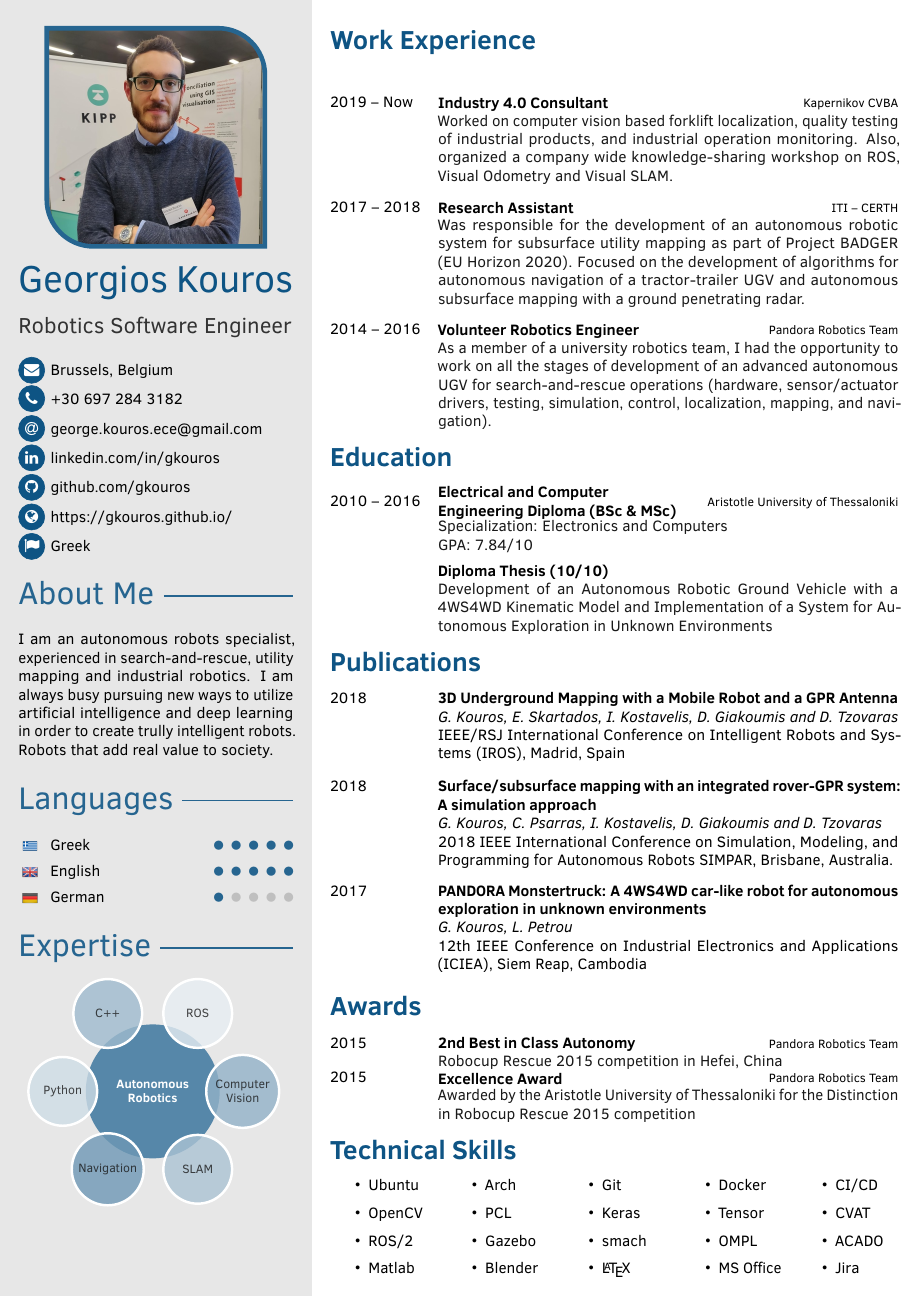
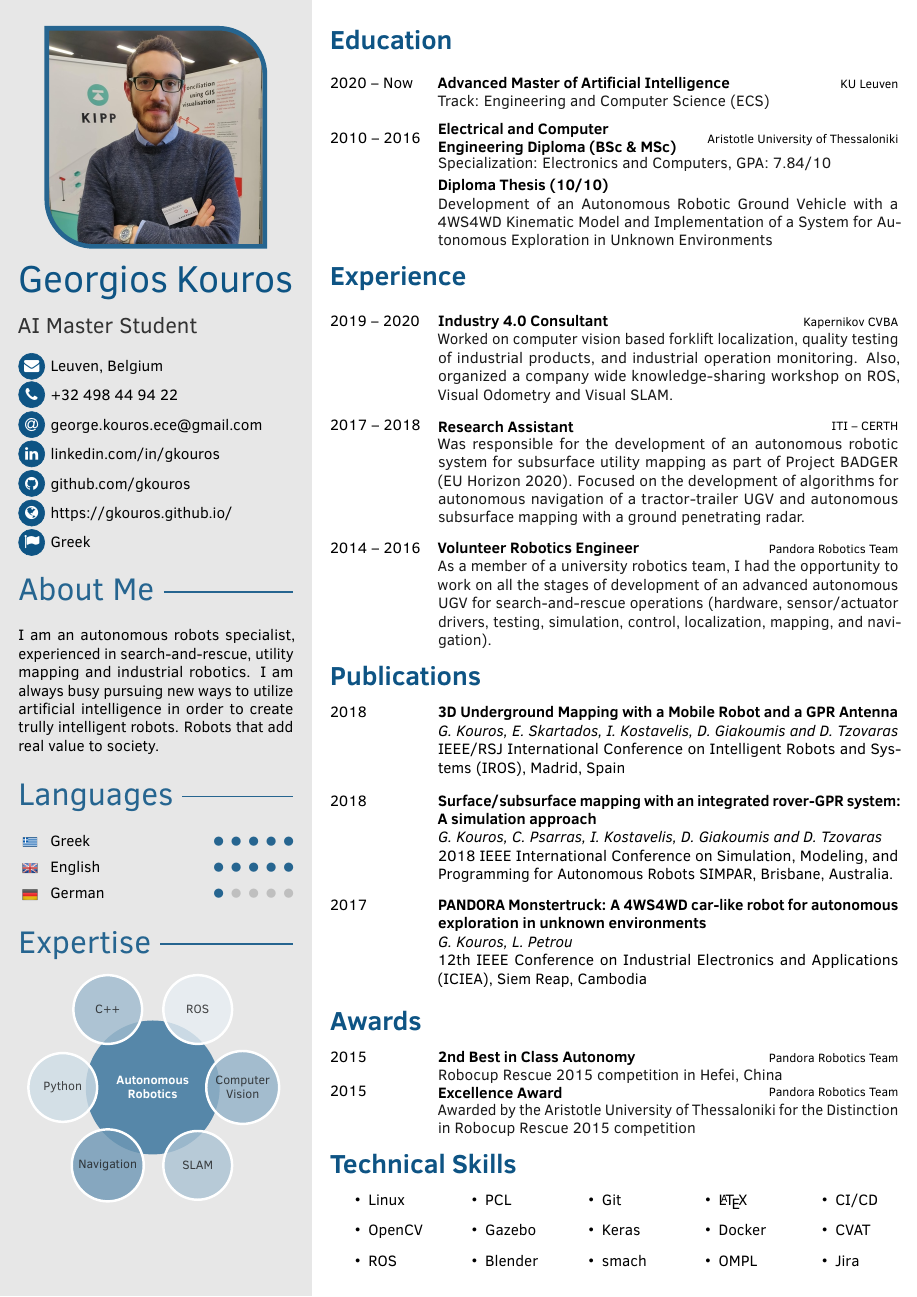
Before and after one commit to gkouros/cv, a LaTeX CV (cv.tex): the whole page. Compiled offline with pdfLaTeX.

Commit message:
Update cv

```diff
--- a/cv.tex
+++ b/cv.tex
@@ -95,7 +95,7 @@
 % your name
 \cvname{Georgios Kouros}
 % job title/career
-\cvjobtitle{Robotics Software Engineer}
+\cvjobtitle{AI Master Student}
 
 %% optional information
 % profile picture
@@ -105,9 +105,9 @@
 % date of birth
 %\cvbirthday{May 9th, 1992}
 % short address/location, use \newline if more than 1 line is required
-\cvaddress{\href{https://www.google.com/maps/place/Boulevard+du+Midi+41,+1000+Bruxelles/}{Brussels, Belgium}}
+\cvaddress{\href{https://www.google.com/maps/place/Leuven,+Belgium/@50.8841973,4.6353906,12z/data=!3m1!4b1!4m5!3m4!1s0x47c160d05ebbdf85:0x40099ab2f4d5690!8m2!3d50.8798438!4d4.7005176}{Leuven, Belgium}}
 % phone number
-\cvphone{+30 697 284 3182}
+\cvphone{+32 498 44 94 22}
 % personal website
 % email address
 \cvmail{george.kouros.ece@gmail.com}
@@ -128,7 +128,7 @@
 \addtofrontsidebar{
 
 	\profilesection{About Me}
-	\aboutme{I am an autonomous robots specialist, experienced in search-and-rescue, utility mapping and industrial robotics. I am always busy pursuing new ways to utilize artificial intelligence and deep learning in order to create trully intelligent robots. Robots that add real value to society.}
+	\aboutme{I am an autonomous robots specialist, experienced in search-and-rescue, utility mapping and industrial robotics. I am always busy pursuing new ways to utilize artificial intelligence in order to create trully intelligent robots. Robots that add real value to society.}
 
 	\graphicspath{{pics/flags/}}
 	\profilesection{Languages}
@@ -263,26 +263,28 @@
 
 \makefrontsidebar
 
-\cvsection{Work Experience}
+\cvsection{Education}
+\begin{cvtable}[1.5]
+	\vspace{0.3cm}
+	\cvitem{2020 -- Now}{Advanced Master of Artificial Intelligence}{KU Leuven}
+		{Track: Engineering and Computer Science (ECS)}
+	\cvitem{2010 -- 2016}{Electrical and Computer Engineering Diploma (BSc \& MSc)}{Aristotle University of Thessaloniki}
+		{Specialization: Electronics and Computers, GPA: 7.84/10}
+	\cvitem{}{Diploma Thesis (10/10)}{}
+		{Development of an Autonomous Robotic Ground Vehicle with a 4WS4WD
+Kinematic Model and Implementation of a System for Autonomous Exploration in
+Unknown Environments}
+\end{cvtable}
+
+\cvsection{Experience}
+\vspace{-0.4cm}
 \begin{cvtable}[3]
 \vspace{-0.25cm}
-\cvitem{2019 -- Now}{Industry 4.0 Consultant}{Kapernikov CVBA}{Worked on computer vision based forklift localization, quality testing of industrial products, and industrial operation monitoring. Also, organized a company wide knowledge-sharing workshop on ROS, Visual Odometry and Visual SLAM.}
+\cvitem{2019 -- 2020}{Industry 4.0 Consultant}{Kapernikov CVBA}{Worked on computer vision based forklift localization, quality testing of industrial products, and industrial operation monitoring. Also, organized a company wide knowledge-sharing workshop on ROS, Visual Odometry and Visual SLAM.}
 \vspace{-0.25cm}
 \cvitem{2017 -- 2018}{Research Assistant}{ ITI -- CERTH}{Was responsible for the development of an autonomous robotic system for subsurface utility mapping as part of Project BADGER (EU Horizon 2020). Focused on the development of algorithms for autonomous navigation of a tractor-trailer UGV and autonomous subsurface mapping with a ground penetrating radar.}
 \cvitem{2014 -- 2016}{Volunteer Robotics Engineer}{Pandora Robotics Team}{
 As a member of a university robotics team, I had the opportunity to work on all the stages of development of an advanced autonomous UGV for search-and-rescue operations (hardware, sensor/actuator drivers, testing, simulation, control, localization, mapping, and navigation).}
-\end{cvtable}
-
-
-\cvsection{Education}
-\begin{cvtable}[1.5]
-	\vspace{0.1cm}
-	\cvitem{2010 -- 2016}{Electrical and Computer Engineering Diploma (BSc \& MSc)}{Aristotle University of Thessaloniki}
-		{Specialization: Electronics and Computers\\GPA: 7.84/10}
-	\cvitem{}{Diploma Thesis (10/10)}{}
-		{Development of an Autonomous Robotic Ground Vehicle with a 4WS4WD
-Kinematic Model and Implementation of a System for Autonomous Exploration in
-Unknown Environments}
 \end{cvtable}
 
 \cvsection{Publications}
@@ -331,11 +333,9 @@ Unknown Environments}
 \vspace{-0.3cm}
 \begin{multicols}{5}
 \begin{itemize}
-  \item Ubuntu
+  \item Linux
   \item OpenCV
-  \item ROS/2
-  \item Matlab
-  \item Arch
+  \item ROS
   \item PCL
   \item Gazebo
   \item Blender
@@ -344,12 +344,9 @@ Unknown Environments}
   \item smach
   \item \LaTeX
   \item Docker
-  \item Tensor
   \item OMPL
-  \item MS Office
   \item CI/CD
   \item CVAT
-  \item ACADO
   \item Jira
 \end{itemize}
 \end{multicols}
```
Also changed, not shown: cv.pdf.
